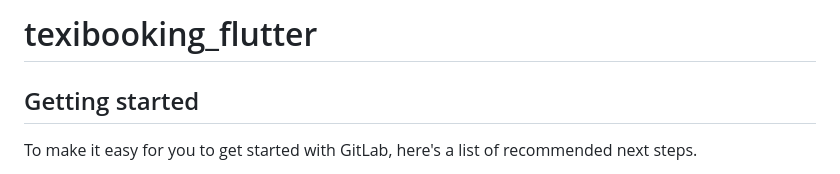
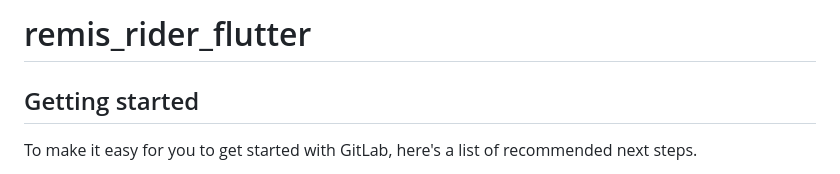
Before and after one commit to cuatrosoles/remis_rider, a Markdown page: README.md, the part around the change. Drawn GitHub-style.

```diff
--- a/README.md
+++ b/README.md
@@ -1,4 +1,4 @@
-# texibooking_flutter
+# remis_rider_flutter
 
 
 
```
